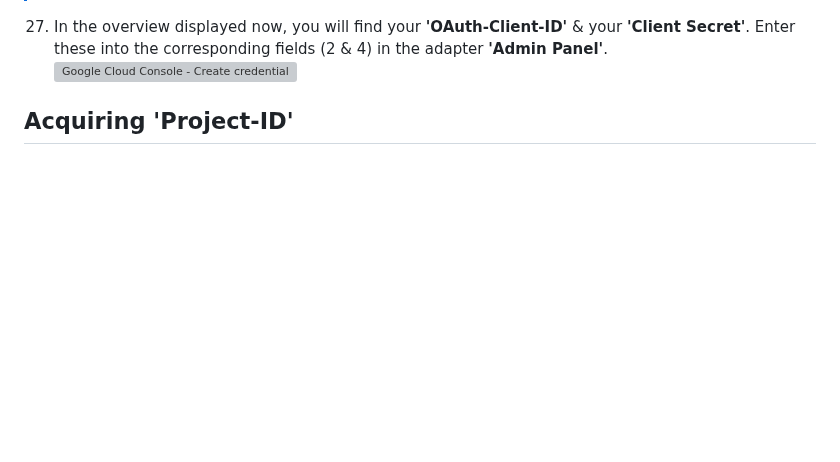
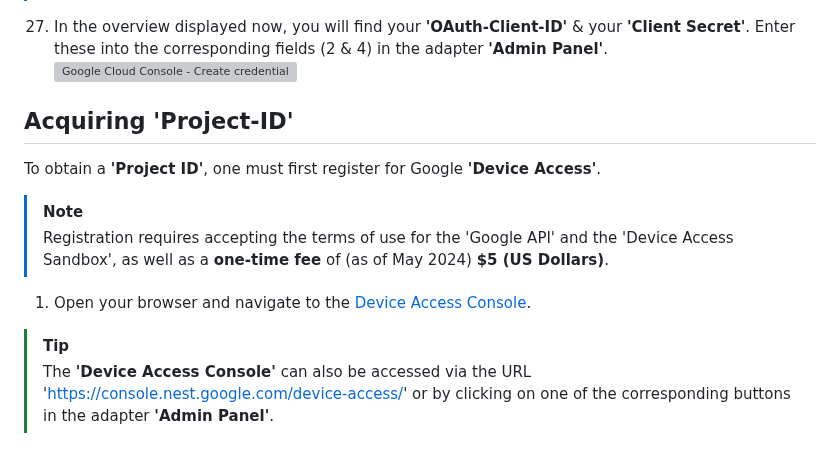
Before and after one commit to danieldriessen/ioBroker.google-home-nest, a Markdown page: docs/en/adapter_setup.md, the part around the change. Drawn GitHub-style; blank space fills up the shorter version; grey boxes are pictures that could not be loaded.

Commit message:
Update adapter_setup.md (English)

```diff
--- a/docs/en/adapter_setup.md
+++ b/docs/en/adapter_setup.md
@@ -277,3 +277,12 @@ To obtain an **'OAuth-Client-ID'**, you first need to create a Google Cloud proj
     ![Google Cloud Console - Create credentials 07](img/screenshots/googleCloudConsole/screenshot_googleCloudConsole_createCredentials_07.png)
 
 ## Acquiring **'Project-ID'**
+
+To obtain a **'Project ID'**, one must first register for Google **'Device Access'**.
+
+> [!NOTE]
+> Registration requires accepting the terms of use for the 'Google API' and the 'Device Access Sandbox', as well as a **one-time fee** of (as of May 2024) **$5 (US Dollars)**.
+
+1. Open your browser and navigate to the [Device Access Console](https://console.nest.google.com/device-access/).
+> [!TIP]
+> The **'Device Access Console'** can also be accessed via the URL 'https://console.nest.google.com/device-access/' or by clicking on one of the corresponding buttons in the adapter **'Admin Panel'**.
```
